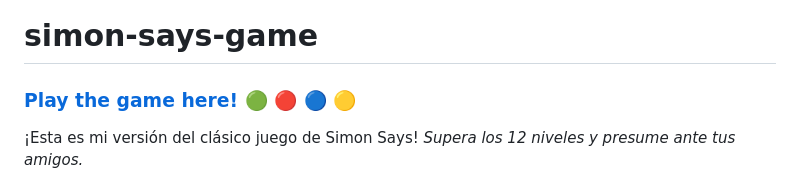
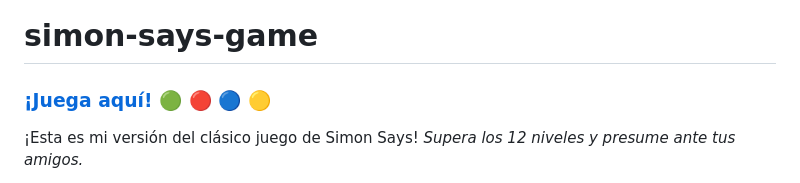
Before and after one commit to marcosd59/simon-says, a Markdown page: README.md, the part around the change. GitHub-like rendering.

```diff
--- a/README.md
+++ b/README.md
@@ -1,6 +1,6 @@
 # simon-says-game
 
-### <b><a href="https://bardirl.github.io/simon-says-game">Play the game here!</a></b> 🟢 🔴 🔵 🟡
+### <b><a href="https://bardirl.github.io/simon-says-game">¡Juega aquí!</a></b> 🟢 🔴 🔵 🟡
 
 <p>¡Esta es mi versión del clásico juego de Simon Says! <em>Supera los 12 niveles y presume ante tus amigos.</em></p>
 <p>El diseño de este proyecto proyecto le pertenece a <a href="https://github.com/megbuch/simon-says-game">megbuch<a/> y se uso como base para este proyecto. Está codificado en HTML5, CSS3 y JavaScript básico. A este juego se le agrego control por voz para hacerlo mas accesible y divertido.
```
